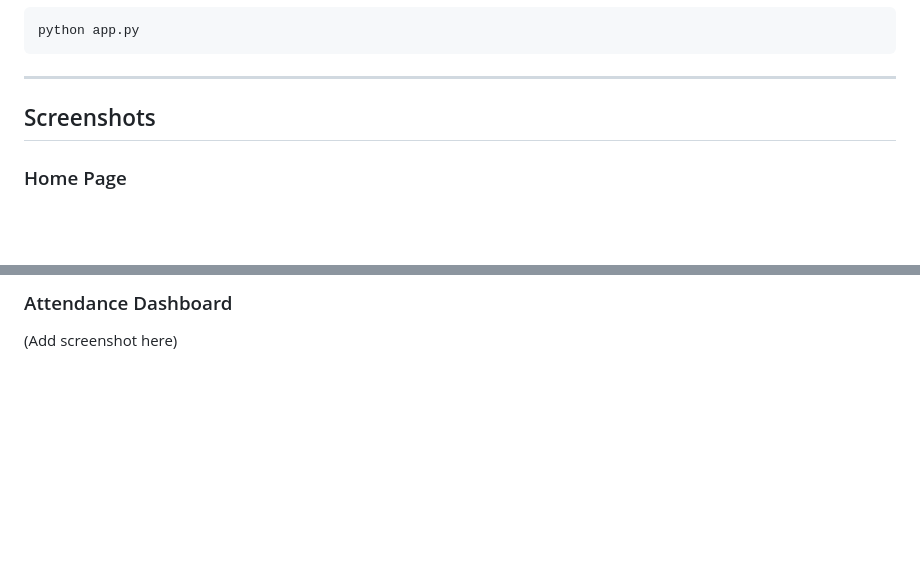
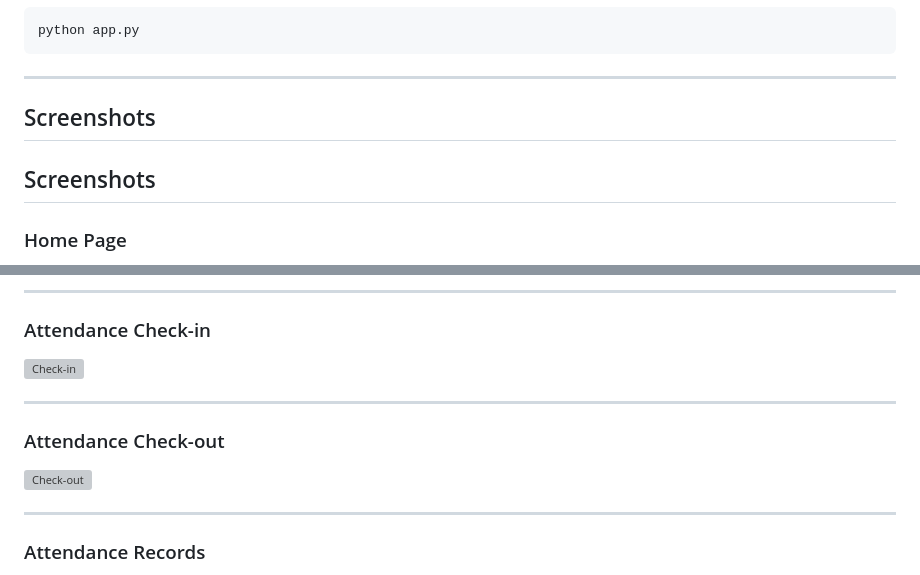
Before and after one commit to CHANDRASHEKARPS/homomorphic-encryption-based-facial-recognition-system, a Markdown page: README.md, 2 parts joined by grey strips. Rendered like a GitHub page; blank space fills up the shorter version; grey boxes are pictures that could not be loaded.

```diff
--- a/README.md
+++ b/README.md
@@ -159,5 +159,7 @@ python app.py
 
 ## Screenshots
 
+## Screenshots
+
 ### Home Page
 
@@ -169,4 +173,17 @@ python app.py
 
-### Attendance Dashboard
+---
 
-(Add screenshot here)
+### Attendance Check-in
+
+![Check-in](static/screenshots/checkin.png)
+
+---
+
+### Attendance Check-out
+
+![Check-out](static/screenshots/checkout.png)
+
+---
+
+### Attendance Records
+
```
Also changed, not shown: other parts of README.md (+21 -3 lines).
